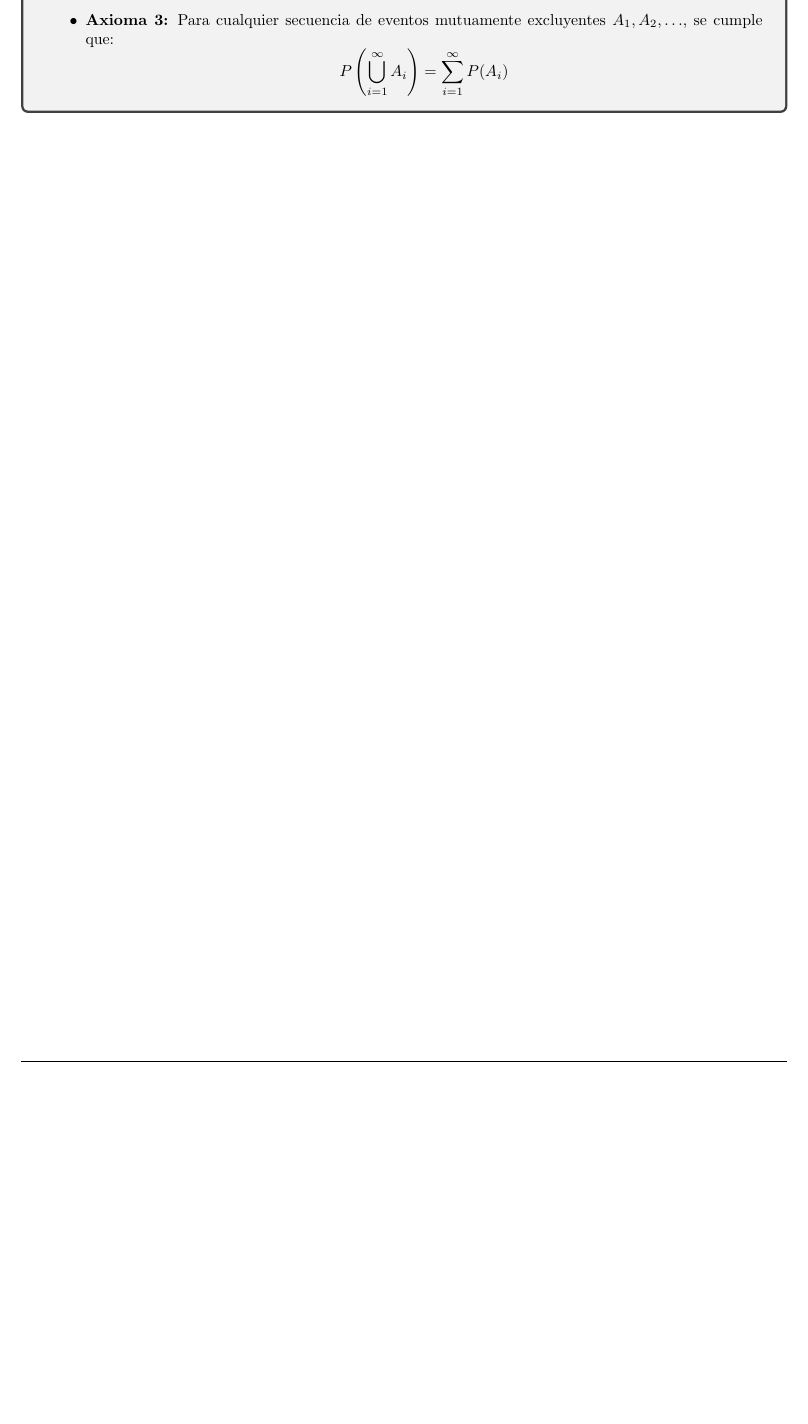
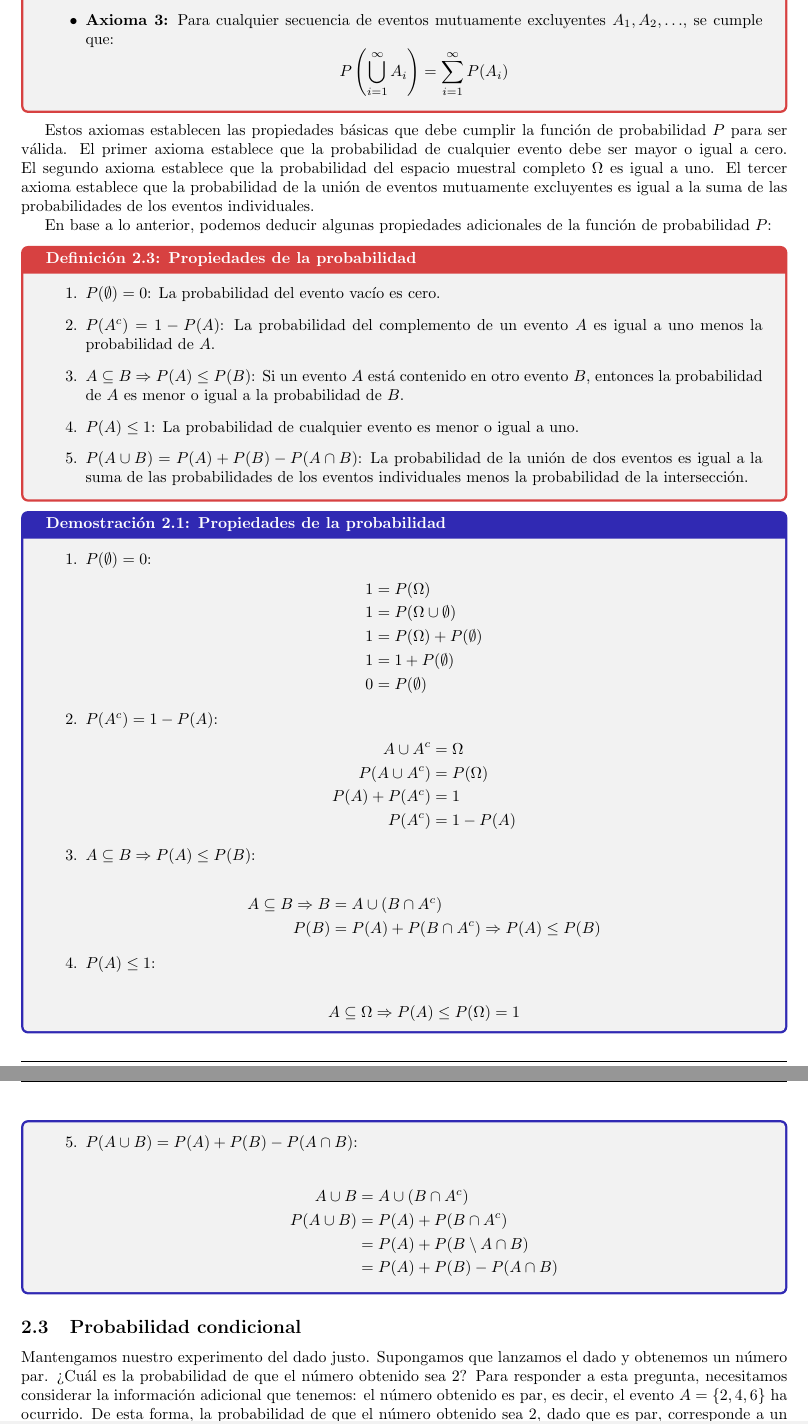
Before and after one commit to Markoker/apuntes-inf280, a LaTeX document (main.tex, which reads probabilidad.tex): part of page 5 of 9 before the commit and two parts of pages 5 and 6 of 10 after it, the two joined at a grey line, cut so that both start at the same text, the shorter picture padded with empty space. Compiled offline with pdfLaTeX.

Commit message:
Cuadro para demostraciones y notas.
Propiedades de la probabilidad

Avance en probabilidad condicional.

```diff
--- a/main.tex
+++ b/main.tex
@@ -11,8 +11,14 @@
 \usepackage{tcolorbox}
 \usepackage{bookmark}
 \usepackage{xcolor}
+\tcbuselibrary{breakable}
+
 
 \definecolor{definitionH}{RGB}{215, 65, 65}
+
+\definecolor{notaBG}{RGB}{237, 159, 43}
+
+\definecolor{demostracionBG}{RGB}{48, 41, 179}
 
 \pagestyle{fancy}
 \fancyhf{}
--- a/probabilidad.tex
+++ b/probabilidad.tex
@@ -64,3 +64,77 @@ La función de probabilidad $P$ cumple los siguientes axiomas:
     $$
 \end{itemize}
 \end{definicion}
+
+Estos axiomas establecen las propiedades básicas que debe cumplir la función de probabilidad $P$ para ser válida. El primer axioma establece que la probabilidad de cualquier evento debe ser mayor o igual a cero. El segundo axioma establece que la probabilidad del espacio muestral completo $\Omega$ es igual a uno. El tercer axioma establece que la probabilidad de la unión de eventos mutuamente excluyentes es igual a la suma de las probabilidades de los eventos individuales.
+
+En base a lo anterior, podemos deducir algunas propiedades adicionales de la función de probabilidad $P$:
+
+\begin{definicion}{Propiedades de la probabilidad}
+\begin{enumerate}
+    \item $P(\emptyset) = 0$:
+    La probabilidad del evento vacío es cero.
+
+    \item $P(A^c) = 1 - P(A)$:
+    La probabilidad del complemento de un evento $A$ es igual a uno menos la probabilidad de $A$.
+
+    \item $A \subseteq B \Rightarrow P(A) \leq P(B)$:
+    Si un evento $A$ está contenido en otro evento $B$,
+    entonces la probabilidad de $A$ es menor o igual a la probabilidad de $B$.
+
+    \item $P(A) \leq 1$:
+    La probabilidad de cualquier evento es menor o igual a uno.
+
+    \item $P(A \cup B) = P(A) + P(B) - P(A \cap B)$:
+    La probabilidad de la unión de dos eventos es igual a la suma de las probabilidades de los eventos individuales menos la probabilidad de la intersección.
+\end{enumerate}
+\end{definicion}
+
+\begin{demostracion}{Propiedades de la probabilidad}
+\begin{enumerate}
+    \item $P(\emptyset) = 0$:
+        \begin{align*}
+            1 &= P(\Omega) \\
+            1 &= P(\Omega \cup \emptyset) \\
+            1 &= P(\Omega) + P(\emptyset) \\
+            1 &= 1 + P(\emptyset) \\
+            0 &= P(\emptyset)
+        \end{align*}
+
+    \item $P(A^c) = 1 - P(A)$:
+        \begin{align*}
+            A \cup A^c &= \Omega \\
+            P(A \cup A^c) &= P(\Omega) \\
+            P(A) + P(A^c) &= 1 \\
+            P(A^c) &= 1 - P(A)
+        \end{align*}
+
+    \item $A \subseteq B \Rightarrow P(A) \leq P(B)$: \\
+        \begin{align*}
+            A \subseteq B \Rightarrow B &= A \cup (B \cap A^c) \\
+                                   P(B) &= P(A) + P(B \cap A^c) \Rightarrow P(A) \leq P(B)
+        \end{align*}
+
+    \item $P(A) \leq 1$: \\
+        \begin{align*}
+            A \subseteq \Omega \Rightarrow P(A) \leq P(\Omega) = 1
+        \end{align*}
+
+    \item $P(A \cup B) = P(A) + P(B) - P(A \cap B)$: \\
+        \begin{align*}
+            A \cup B &= A \cup (B \cap A^c) \\
+            P(A \cup B) &= P(A) + P(B \cap A^c) \\
+                        &= P(A) + P(B \setminus A \cap B) \\
+                        &= P(A) + P(B) - P(A \cap B)
+        \end{align*}
+\end{enumerate}
+\end{demostracion}
+
+\subsection{Probabilidad condicional}
+
+Mantengamos nuestro experimento del dado justo. Supongamos que lanzamos el dado y obtenemos un número par.
+¿Cuál es la probabilidad de que el número obtenido sea 2? Para responder a esta pregunta, necesitamos considerar
+la información adicional que tenemos: el número obtenido es par, es decir, el evento $A = \{2,4,6\}$ ha ocurrido.
+De esta forma, la probabilidad de que el número obtenido sea 2, dado que es par, corresponde a un caso favorable
+($\{2\}$) sobre tres casos posibles ($\{2,4,6\}$), es decir, $\frac{1}{3}$.
+
+Esta noción de probabilidad condicional, que se denota como $P(A|B)$,
```
Also changed, not shown: main.tex (27 more changed lines).
